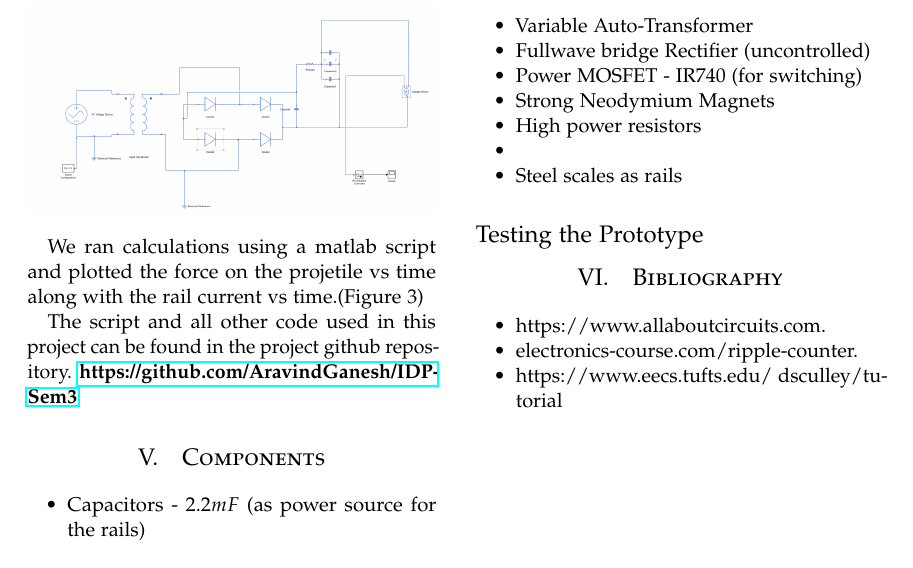
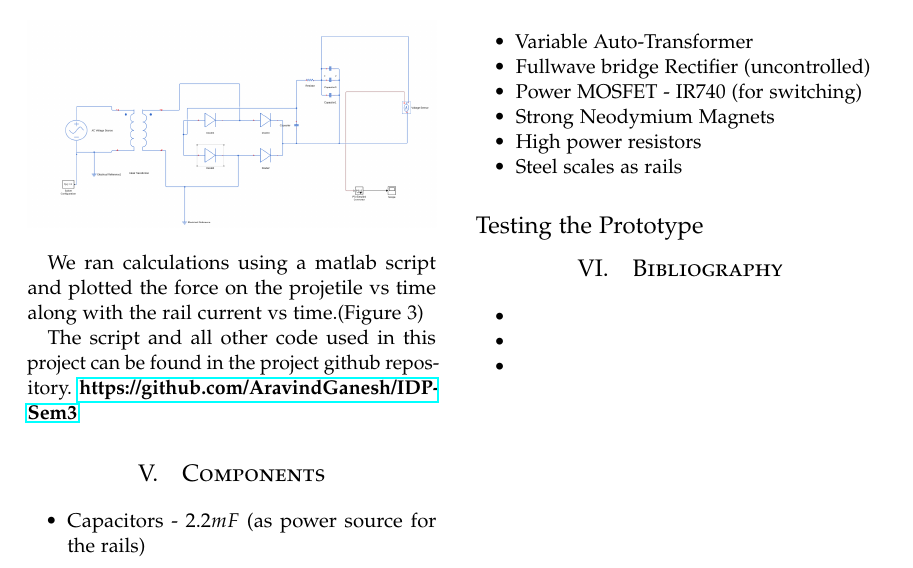
Before and after one commit to AravindGanesh/IDP-Sem3, a LaTeX paper (Final_report/final_report.tex): part of page 2 of 2, cut so that both start at the same text. Compiled offline with pdfLaTeX.

Commit message:
removed files

```diff
--- a/Final_report/final_report.tex
+++ b/Final_report/final_report.tex
@@ -198,11 +197,11 @@ We ran calculations using a matlab script and plotted the force on the projetile
 
 \section{Bibliography}
 \begin{itemize}
-\item https://www.allaboutcircuits.com.
+\item
 
-\item electronics-course.com/ripple-counter.
+\item
 
-\item https://www.eecs.tufts.edu/~dsculley/tutorial
+\item
 
 \end{itemize}
 %----------------------------------------------------------------------------------------
```
Also changed, not shown: Final_report/final_report.pdf (deleted), Final_report/final_report.tex (3 more changed lines), 5 other files.
